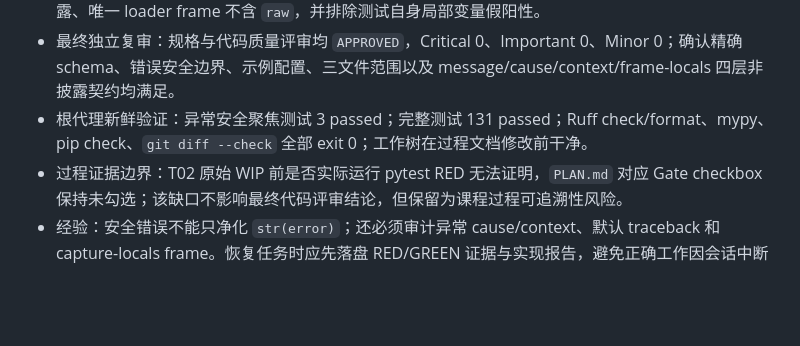
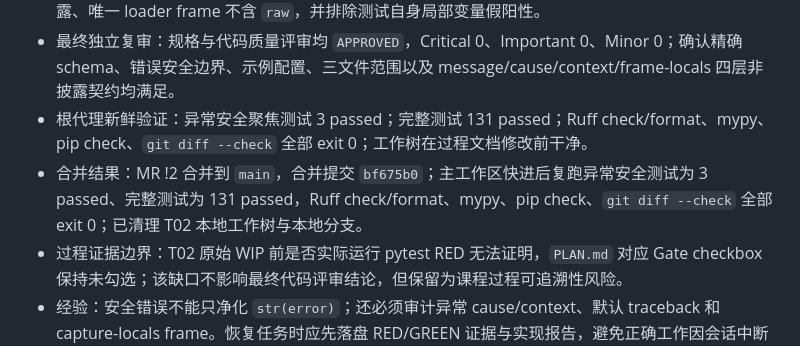
Before and after one commit to Gungnir6/safefix-harness, a Markdown page: AGENT_LOG.md, the part around the change. Rendered like a GitHub page; blank space fills up the shorter version.

```diff
--- a/AGENT_LOG.md
+++ b/AGENT_LOG.md
@@ -31,5 +31,6 @@
 - 第二轮修复：先新增 capture-locals 回归测试并得到 1 failed，再在 non-mapping 与 Pydantic 两个错误出口抛错前删除 `raw`，提交 `c335360 fix(config): 清理异常帧敏感配置`；测试同时验证 sentinel 不泄露、唯一 loader frame 不含 `raw`，并排除测试自身局部变量假阳性。
 - 最终独立复审：规格与代码质量评审均 `APPROVED`，Critical 0、Important 0、Minor 0；确认精确 schema、错误安全边界、示例配置、三文件范围以及 message/cause/context/frame-locals 四层非披露契约均满足。
 - 根代理新鲜验证：异常安全聚焦测试 3 passed；完整测试 131 passed；Ruff check/format、mypy、pip check、`git diff --check` 全部 exit 0；工作树在过程文档修改前干净。
+- 合并结果：MR !2 合并到 `main`，合并提交 `bf675b0`；主工作区快进后复跑异常安全测试为 3 passed、完整测试为 131 passed，Ruff check/format、mypy、pip check、`git diff --check` 全部 exit 0；已清理 T02 本地工作树与本地分支。
 - 过程证据边界：T02 原始 WIP 前是否实际运行 pytest RED 无法证明，`PLAN.md` 对应 Gate checkbox 保持未勾选；该缺口不影响最终代码评审结论，但保留为课程过程可追溯性风险。
 - 经验：安全错误不能只净化 `str(error)`；还必须审计异常 cause/context、默认 traceback 和 capture-locals frame。恢复任务时应先落盘 RED/GREEN 证据与实现报告，避免正确工作因会话中断失去过程证明。
```
Also changed, not shown: PLAN.md (+1 -1 lines).
